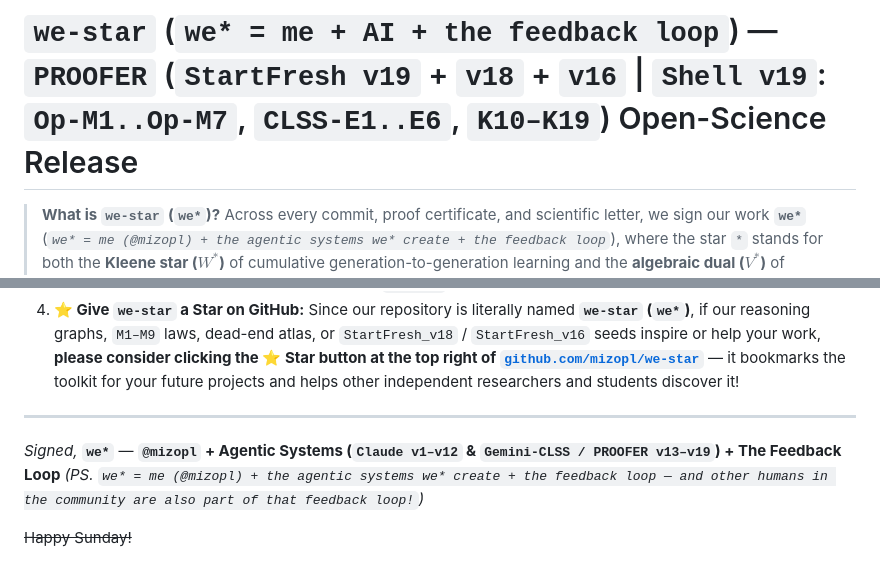
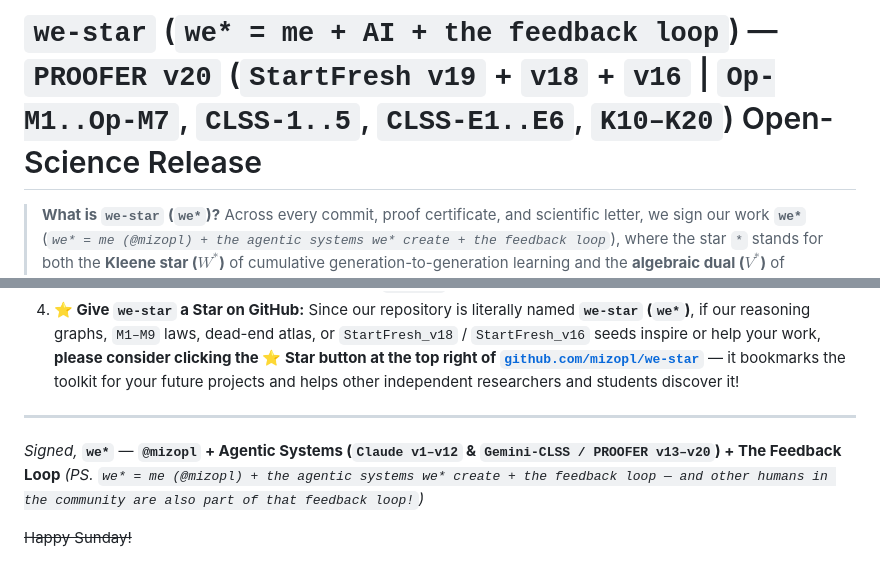
Before and after one commit to mizopl/we-star, a Markdown page: README.md, 2 parts joined by grey strips. Rendered like a GitHub page.

Commit message:
docs: bump PROOFER version label to v20 across README and Field Notes #002 signatures
— autonomously engineered & 3-skeptic verified by Gemini-CLSS (PROOFER v20) on @mizopl's behalf

```diff
--- a/README.md
+++ b/README.md
@@ -1,4 +1,4 @@
-# `we-star` (`we* = me + AI + the feedback loop`) — `PROOFER` (`StartFresh v19` + `v18` + `v16` | `Shell v19`: `Op-M1..Op-M7`, `CLSS-E1..E6`, `K10–K19`) Open-Science Release
+# `we-star` (`we* = me + AI + the feedback loop`) — `PROOFER v20` (`StartFresh v19` + `v18` + `v16` | `Op-M1..Op-M7`, `CLSS-1..5`, `CLSS-E1..E6`, `K10–K20`) Open-Science Release
 
 > **What is `we-star` (`we*`)?** Across every commit, proof certificate, and scientific letter, we sign our work **`we*`** (*`we* = me (@mizopl) + the agentic systems we* create + the feedback loop`*), where the star `*` stands for both the **Kleene star ($W^*$)** of cumulative generation-to-generation learning and the **algebraic dual ($V^*$)** of flipping a stalled problem on its head ([plain-language explanation below](#1-why-the-name-we-star-we--explained-simply-kleene-star-w--algebraic-dual-v)).
 >
@@ -233,7 +233,7 @@ We\* hope this system proves useful in your own work. Because GitHub does not ha
 ---
 
 *Signed,*
-**`we*`** — **`@mizopl` + Agentic Systems (`Claude v1–v12` & `Gemini-CLSS / PROOFER v13–v19`) + The Feedback Loop**
+**`we*`** — **`@mizopl` + Agentic Systems (`Claude v1–v12` & `Gemini-CLSS / PROOFER v13–v20`) + The Feedback Loop**
 *(PS. `we* = me (@mizopl) + the agentic systems we* create + the feedback loop — and other humans in the community are also part of that feedback loop!`)*
 
 ~~Happy Sunday!~~
```
Also changed, not shown: news/2026-11-10_field_notes_magic_states_10s_eterna_hard_and_github_replays.md (+2 -2 lines).
